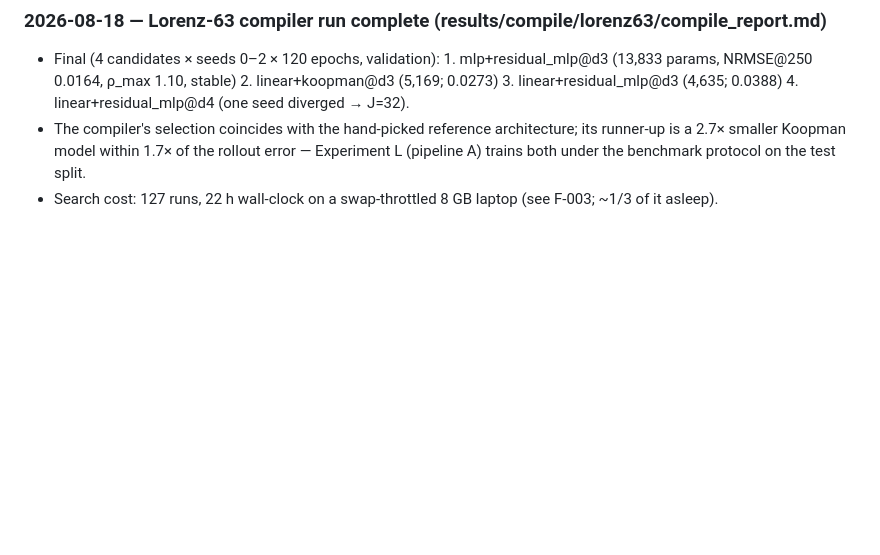
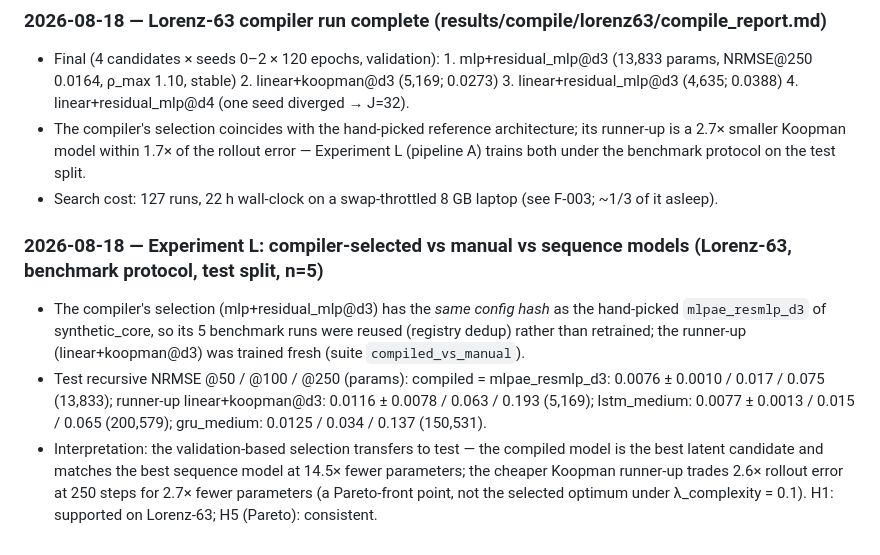
Before and after one commit to sunkalpchandra/neural-state-space-compiler, a Markdown page: research/experiment_log.md, the part around the change. Drawn GitHub-style; blank space fills up the shorter version.

Commit message:
docs(research): Experiment L result (compiled vs runner-up vs LSTM/GRU)

```diff
--- a/research/experiment_log.md
+++ b/research/experiment_log.md
@@ -111,3 +111,16 @@ get a `Superseded by:` line.
   2.7× smaller Koopman model within 1.7× of the rollout error — Experiment L (pipeline A) trains both
   under the benchmark protocol on the test split.
 - Search cost: 127 runs, 22 h wall-clock on a swap-throttled 8 GB laptop (see F-003; ~1/3 of it asleep).
+
+### 2026-08-18 — Experiment L: compiler-selected vs manual vs sequence models (Lorenz-63, benchmark protocol, test split, n=5)
+- The compiler's selection (mlp+residual_mlp@d3) has the *same config hash* as the hand-picked
+  `mlpae_resmlp_d3` of synthetic_core, so its 5 benchmark runs were reused (registry dedup) rather than
+  retrained; the runner-up (linear+koopman@d3) was trained fresh (suite `compiled_vs_manual`).
+- Test recursive NRMSE @50 / @100 / @250 (params):
+  compiled = mlpae_resmlp_d3: 0.0076 ± 0.0010 / 0.017 / 0.075 (13,833);
+  runner-up linear+koopman@d3: 0.0116 ± 0.0078 / 0.063 / 0.193 (5,169);
+  lstm_medium: 0.0077 ± 0.0013 / 0.015 / 0.065 (200,579); gru_medium: 0.0125 / 0.034 / 0.137 (150,531).
+- Interpretation: the validation-based selection transfers to test — the compiled model is the best
+  latent candidate and matches the best sequence model at 14.5× fewer parameters; the cheaper Koopman
+  runner-up trades 2.6× rollout error at 250 steps for 2.7× fewer parameters (a Pareto-front point,
+  not the selected optimum under λ_complexity = 0.1). H1: supported on Lorenz-63; H5 (Pareto): consistent.
```
